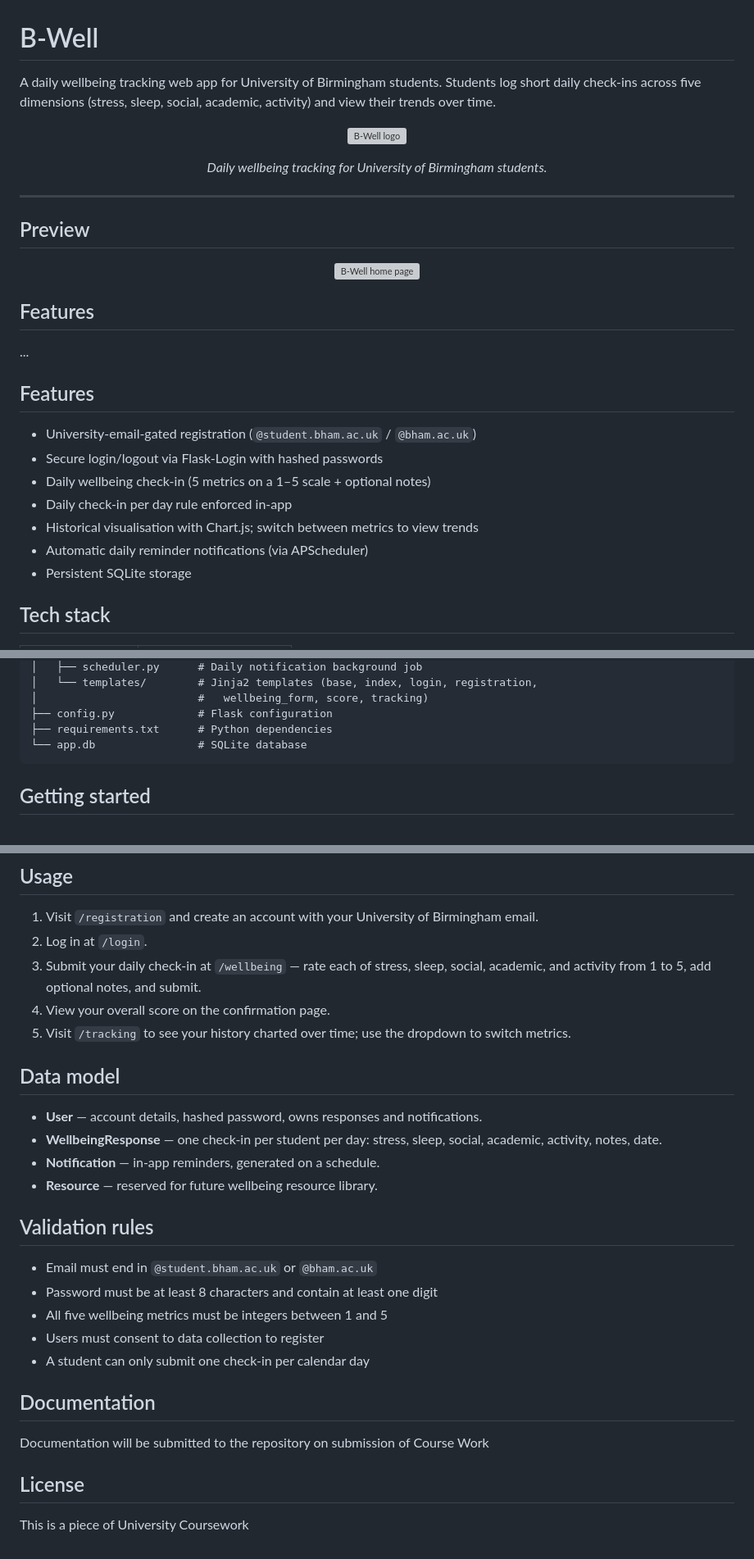
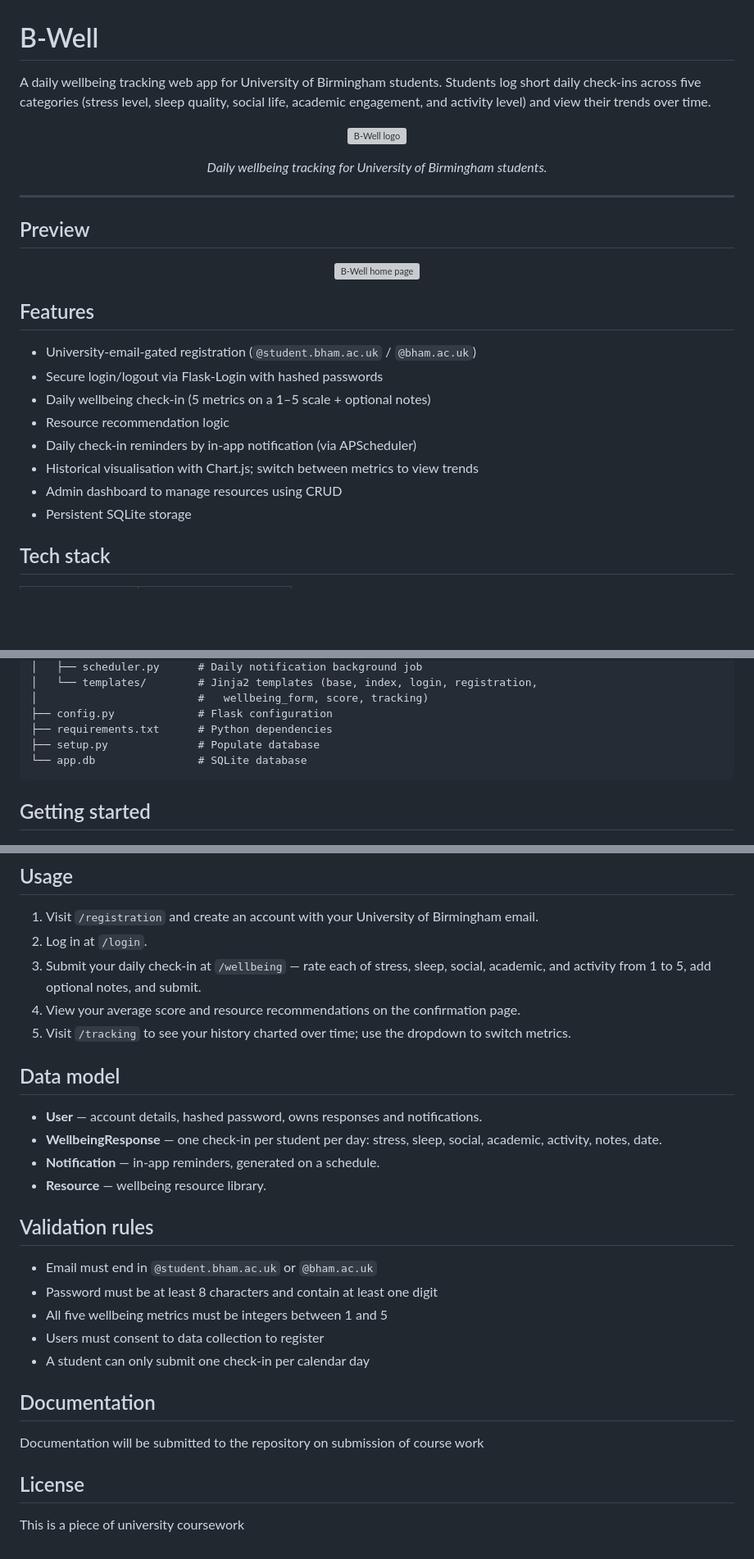
Before and after one commit to oligreenhalgh/B-Well, a Markdown page: README.md, 3 parts joined by grey strips. Shown at 82% size. Drawn GitHub-style; blank space fills up the shorter version; grey boxes are pictures that could not be loaded.

Commit message:
Refine README.md content and features list

````diff
--- a/README.md
+++ b/README.md
@@ -1,6 +1,6 @@
 # B-Well
 
-A daily wellbeing tracking web app for University of Birmingham students. Students log short daily check-ins across five dimensions (stress, sleep, social, academic, activity) and view their trends over time.
+A daily wellbeing tracking web app for University of Birmingham students. Students log short daily check-ins across five categories (stress level, sleep quality, social life, academic engagement, and activity level) and view their trends over time.
 
 <p align="center">
   <img src="app/static/image/BwellLogolong.svg" alt="B-Well logo" width="400">
@@ -19,17 +19,14 @@ A daily wellbeing tracking web app for University of Birmingham students. Studen
 </p>
 
 ## Features
-...
-
-
-## Features
 
 - University-email-gated registration (`@student.bham.ac.uk` / `@bham.ac.uk`)
 - Secure login/logout via Flask-Login with hashed passwords
 - Daily wellbeing check-in (5 metrics on a 1–5 scale + optional notes)
-- Daily check-in per day rule enforced in-app
+- Resource recommendation logic
+- Daily check-in reminders by in-app notification (via APScheduler)
 - Historical visualisation with Chart.js; switch between metrics to view trends
-- Automatic daily reminder notifications (via APScheduler)
+- Admin dashboard to manage resources using CRUD
 - Persistent SQLite storage
 
 ## Tech stack
@@ -58,6 +55,7 @@ B-Well/
 │                         #   wellbeing_form, score, tracking)
 ├── config.py             # Flask configuration
 ├── requirements.txt      # Python dependencies
+├── setup.py              # Populate database
 └── app.db                # SQLite database
 ```
 
@@ -118,7 +116,7 @@ Then open <http://127.0.0.1:5000> in your browser.
 1. Visit `/registration` and create an account with your University of Birmingham email.
 2. Log in at `/login`.
 3. Submit your daily check-in at `/wellbeing` — rate each of stress, sleep, social, academic, and activity from 1 to 5, add optional notes, and submit.
-4. View your overall score on the confirmation page.
+4. View your average score and resource recommendations on the confirmation page.
 5. Visit `/tracking` to see your history charted over time; use the dropdown to switch metrics.
 
 ## Data model
@@ -126,7 +124,7 @@ Then open <http://127.0.0.1:5000> in your browser.
 - **User** — account details, hashed password, owns responses and notifications.
 - **WellbeingResponse** — one check-in per student per day: stress, sleep, social, academic, activity, notes, date.
 - **Notification** — in-app reminders, generated on a schedule.
-- **Resource** — reserved for future wellbeing resource library.
+- **Resource** — wellbeing resource library.
 
 ## Validation rules
 
@@ -138,8 +136,8 @@ Then open <http://127.0.0.1:5000> in your browser.
 
 ## Documentation
 
-Documentation will be submitted to the repository on submission of Course Work
+Documentation will be submitted to the repository on submission of course work
 
 ## License
 
-This is a piece of University Coursework
+This is a piece of university coursework
````
